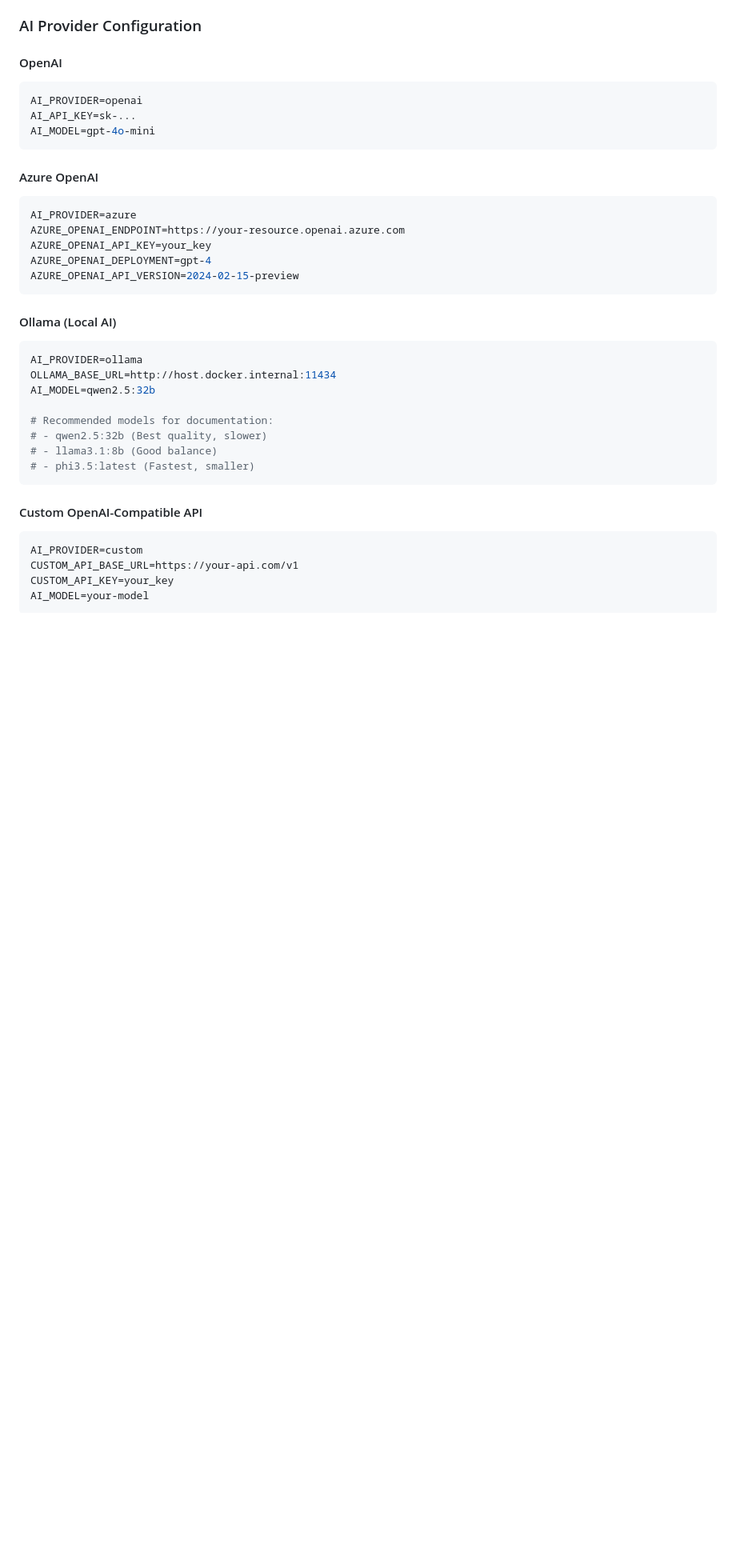
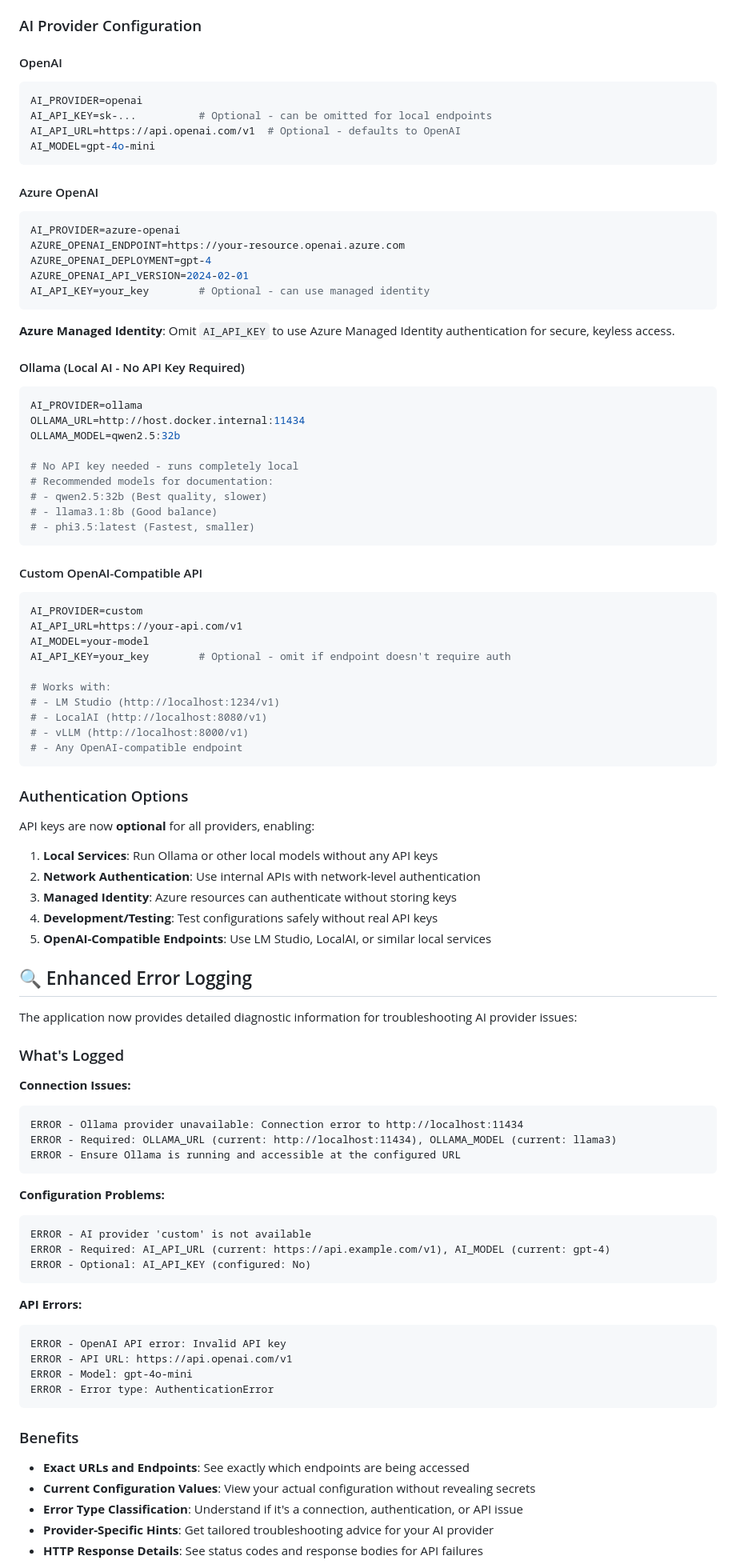
Before and after one commit to loryanstrant/unifi-documenter, a Markdown page: README.md, the part around one of its changes. Shown at 80% size. GitHub-like rendering; blank space fills up the shorter version.

Commit message:
Update README to document enhanced logging and optional API keys
Co-authored-by: loryanstrant <51473494+loryanstrant@users.noreply.github.com>

````diff
--- a/README.md
+++ b/README.md
@@ -163,25 +171,29 @@ SCHEDULE_DAY_OF_MONTH=1
 #### OpenAI
 ```bash
 AI_PROVIDER=openai
-AI_API_KEY=sk-...
+AI_API_KEY=sk-...          # Optional - can be omitted for local endpoints
+AI_API_URL=https://api.openai.com/v1  # Optional - defaults to OpenAI
 AI_MODEL=gpt-4o-mini
 ```
 
 #### Azure OpenAI
 ```bash
-AI_PROVIDER=azure
+AI_PROVIDER=azure-openai
 AZURE_OPENAI_ENDPOINT=https://your-resource.openai.azure.com
-AZURE_OPENAI_API_KEY=your_key
 AZURE_OPENAI_DEPLOYMENT=gpt-4
-AZURE_OPENAI_API_VERSION=2024-02-15-preview
+AZURE_OPENAI_API_VERSION=2024-02-01
+AI_API_KEY=your_key        # Optional - can use managed identity
 ```
 
-#### Ollama (Local AI)
+**Azure Managed Identity**: Omit `AI_API_KEY` to use Azure Managed Identity authentication for secure, keyless access.
+
+#### Ollama (Local AI - No API Key Required)
 ```bash
 AI_PROVIDER=ollama
-OLLAMA_BASE_URL=http://host.docker.internal:11434
-AI_MODEL=qwen2.5:32b
+OLLAMA_URL=http://host.docker.internal:11434
+OLLAMA_MODEL=qwen2.5:32b
 
+# No API key needed - runs completely local
 # Recommended models for documentation:
 # - qwen2.5:32b (Best quality, slower)
 # - llama3.1:8b (Good balance)
@@ -191,7 +203,60 @@ AI_MODEL=qwen2.5:32b
 #### Custom OpenAI-Compatible API
 ```bash
 AI_PROVIDER=custom
-CUSTOM_API_BASE_URL=https://your-api.com/v1
-CUSTOM_API_KEY=your_key
+AI_API_URL=https://your-api.com/v1
 AI_MODEL=your-model
+AI_API_KEY=your_key        # Optional - omit if endpoint doesn't require auth
+
+# Works with:
+# - LM Studio (http://localhost:1234/v1)
+# - LocalAI (http://localhost:8080/v1)
+# - vLLM (http://localhost:8000/v1)
+# - Any OpenAI-compatible endpoint
 ```
+
+### Authentication Options
+
+API keys are now **optional** for all providers, enabling:
+
+1. **Local Services**: Run Ollama or other local models without any API keys
+2. **Network Authentication**: Use internal APIs with network-level authentication
+3. **Managed Identity**: Azure resources can authenticate without storing keys
+4. **Development/Testing**: Test configurations safely without real API keys
+5. **OpenAI-Compatible Endpoints**: Use LM Studio, LocalAI, or similar local services
+
+## 🔍 Enhanced Error Logging
+
+The application now provides detailed diagnostic information for troubleshooting AI provider issues:
+
+### What's Logged
+
+**Connection Issues:**
+```
+ERROR - Ollama provider unavailable: Connection error to http://localhost:11434
+ERROR - Required: OLLAMA_URL (current: http://localhost:11434), OLLAMA_MODEL (current: llama3)
+ERROR - Ensure Ollama is running and accessible at the configured URL
+```
+
+**Configuration Problems:**
+```
+ERROR - AI provider 'custom' is not available
+ERROR - Required: AI_API_URL (current: https://api.example.com/v1), AI_MODEL (current: gpt-4)
+ERROR - Optional: AI_API_KEY (configured: No)
+```
+
+**API Errors:**
+```
+ERROR - OpenAI API error: Invalid API key
+ERROR - API URL: https://api.openai.com/v1
+ERROR - Model: gpt-4o-mini
+ERROR - Error type: AuthenticationError
+```
+
+### Benefits
+
+- **Exact URLs and Endpoints**: See exactly which endpoints are being accessed
+- **Current Configuration Values**: View your actual configuration without revealing secrets
+- **Error Type Classification**: Understand if it's a connection, authentication, or API issue
+- **Provider-Specific Hints**: Get tailored troubleshooting advice for your AI provider
+- **HTTP Response Details**: See status codes and response bodies for API failures
+
````
Also changed, not shown: other parts of README.md (+45 -5 lines).
